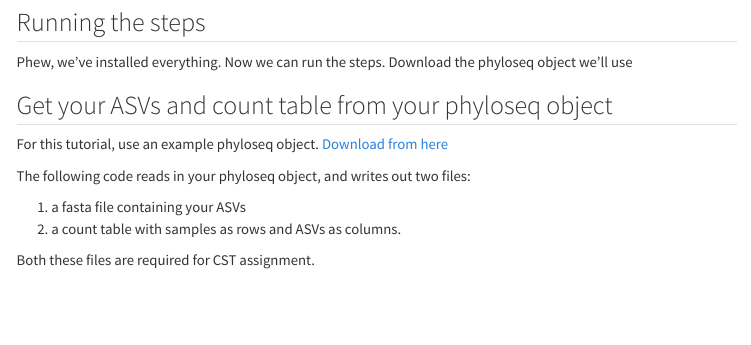
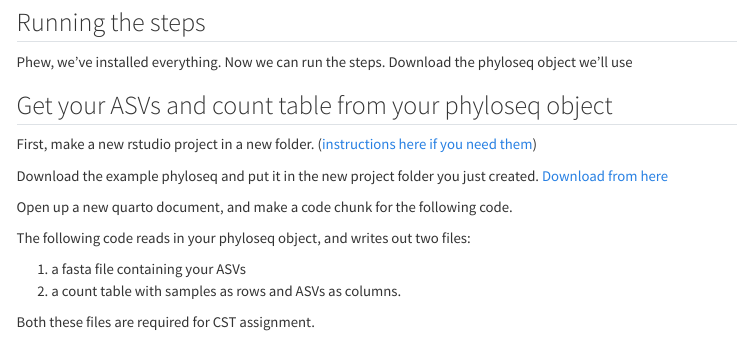
Before and after one commit to kwondry/documentation, a Quarto document (materials/16S/valencia/index.qmd): the page in a window 1100 px wide, from 1560 px down. Rendered offline with R 4.5, knitr and Pandoc in place of Quarto, with nearby package versions; menus at the side of the page are left out; long lines of code are wrapped.

Commit message:
update instructions

```diff
--- a/materials/16S/valencia/index.qmd
+++ b/materials/16S/valencia/index.qmd
@@ -87,8 +87,13 @@ Phew, we've installed everything. Now we can run the steps. Download the phylose
 
 ## Get your ASVs and count table from your phyloseq object
 
-For this tutorial, use an example phyloseq object. [Download from here](https://github.com/kwondry/documentation/raw/main/materials/16S/valencia/example_phyloseq.RDS)
+First, make a new rstudio project in a new folder. ([instructions here if you need them](https://elsherbini.github.io/durban-data-science-for-biology/materials/2-workshop2/2-r-refresher/slides.html#/create-an-r-project))
 
+
+Download the example phyloseq and put it in the new project folder you just created. [Download from here](https://github.com/kwondry/documentation/raw/main/materials/16S/valencia/example_phyloseq.RDS)
+
+
+Open up a new quarto document, and make a code chunk for the following code.
 
 The following code reads in your phyloseq object, and writes out two files:
 
```
